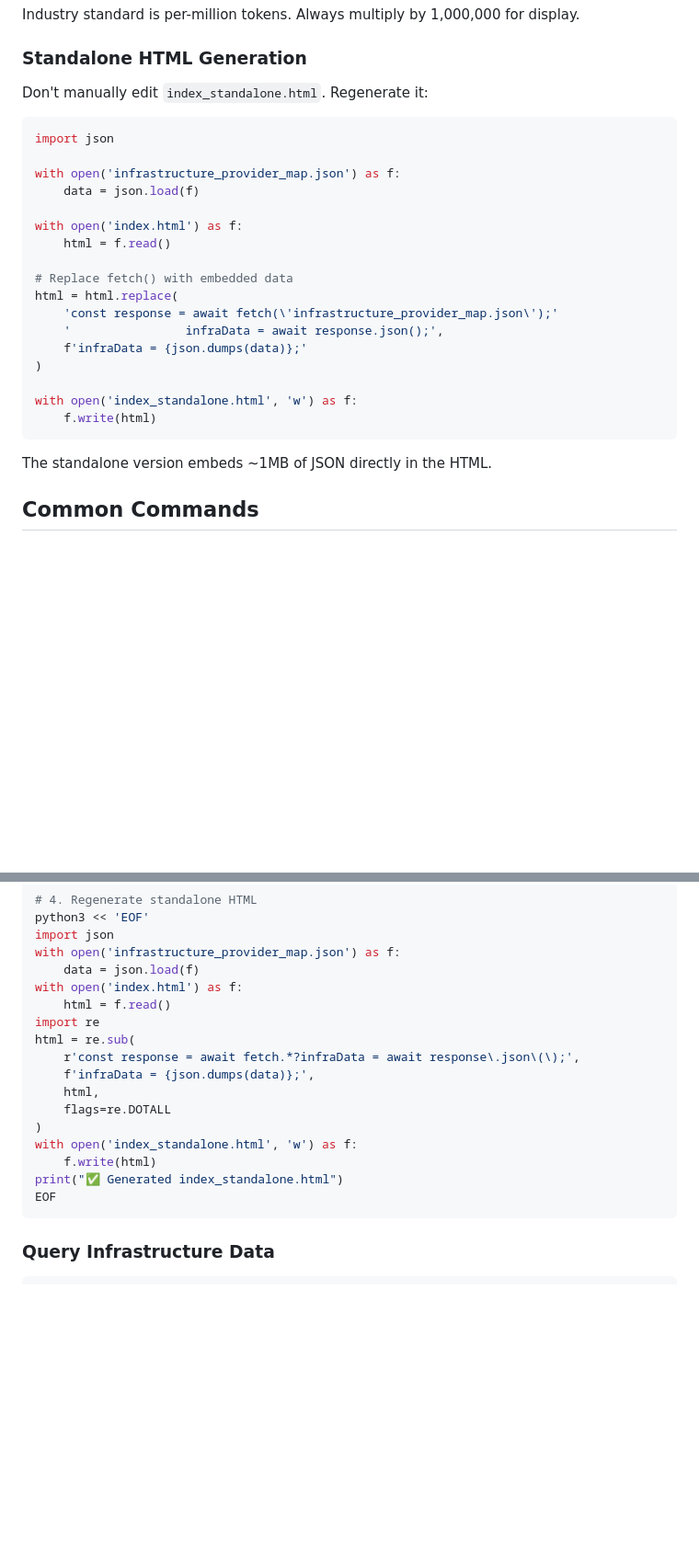
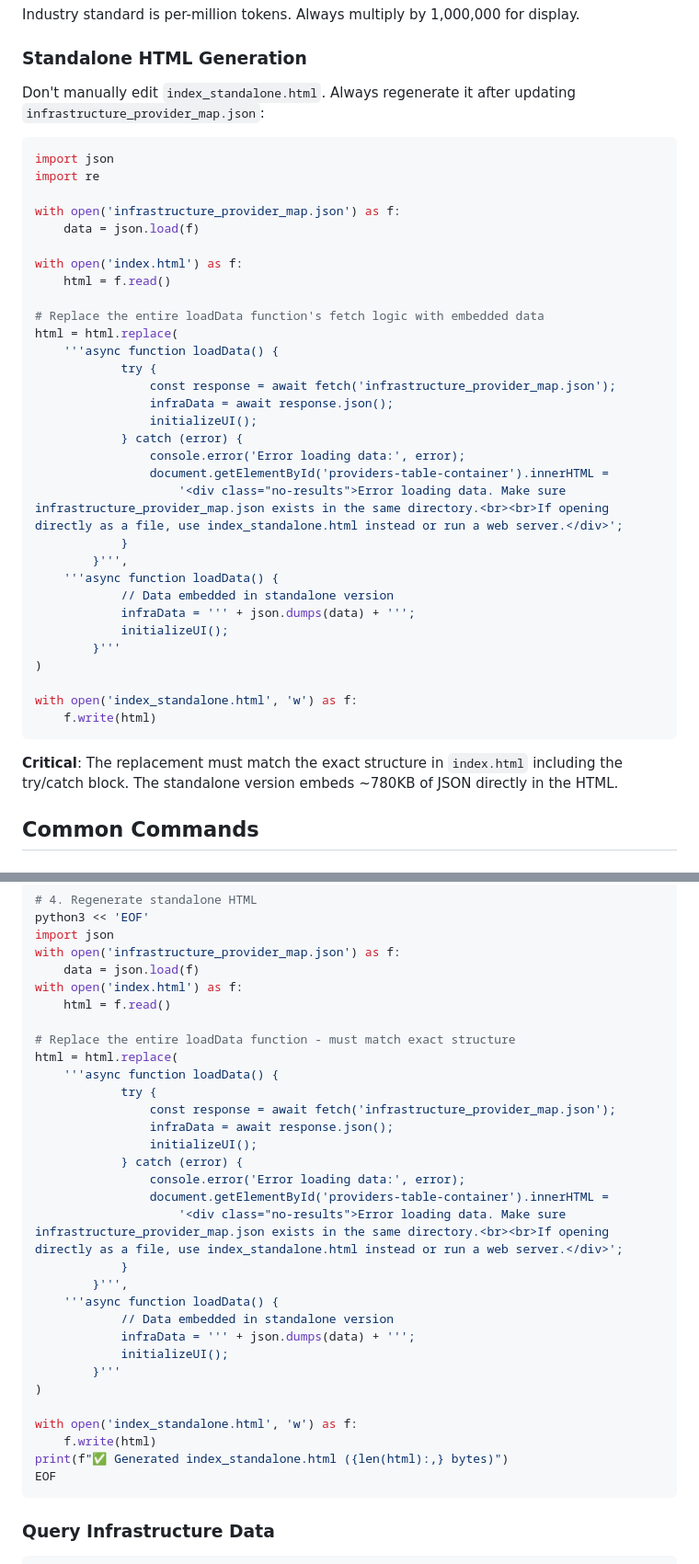
Before and after one commit to sinkers/aiscanner, a Markdown page: CLAUDE.md, 2 parts joined by grey strips. Shown at 92% size. GitHub-like rendering; blank space fills up the shorter version.

````diff
--- a/CLAUDE.md
+++ b/CLAUDE.md
@@ -85,10 +85,11 @@ Industry standard is per-million tokens. Always multiply by 1,000,000 for displa
 
 ### Standalone HTML Generation
 
-Don't manually edit `index_standalone.html`. Regenerate it:
+Don't manually edit `index_standalone.html`. Always regenerate it after updating `infrastructure_provider_map.json`:
 
 ```python
 import json
+import re
 
 with open('infrastructure_provider_map.json') as f:
     data = json.load(f)
@@ -96,18 +97,31 @@ with open('infrastructure_provider_map.json') as f:
 with open('index.html') as f:
     html = f.read()
 
-# Replace fetch() with embedded data
+# Replace the entire loadData function's fetch logic with embedded data
 html = html.replace(
-    'const response = await fetch(\'infrastructure_provider_map.json\');'
-    '                infraData = await response.json();',
-    f'infraData = {json.dumps(data)};'
+    '''async function loadData() {
+            try {
+                const response = await fetch('infrastructure_provider_map.json');
+                infraData = await response.json();
+                initializeUI();
+            } catch (error) {
+                console.error('Error loading data:', error);
+                document.getElementById('providers-table-container').innerHTML =
+                    '<div class="no-results">Error loading data. Make sure infrastructure_provider_map.json exists in the same directory.<br><br>If opening directly as a file, use index_standalone.html instead or run a web server.</div>';
+            }
+        }''',
+    '''async function loadData() {
+            // Data embedded in standalone version
+            infraData = ''' + json.dumps(data) + ''';
+            initializeUI();
+        }'''
 )
 
 with open('index_standalone.html', 'w') as f:
     f.write(html)
 ```
 
-The standalone version embeds ~1MB of JSON directly in the HTML.
+**Critical**: The replacement must match the exact structure in `index.html` including the try/catch block. The standalone version embeds ~780KB of JSON directly in the HTML.
 
 ## Common Commands
 
@@ -129,16 +143,30 @@ with open('infrastructure_provider_map.json') as f:
     data = json.load(f)
 with open('index.html') as f:
     html = f.read()
-import re
-html = re.sub(
-    r'const response = await fetch.*?infraData = await response\.json\(\);',
-    f'infraData = {json.dumps(data)};',
-    html,
-    flags=re.DOTALL
+
+# Replace the entire loadData function - must match exact structure
+html = html.replace(
+    '''async function loadData() {
+            try {
+                const response = await fetch('infrastructure_provider_map.json');
+                infraData = await response.json();
+                initializeUI();
+            } catch (error) {
+                console.error('Error loading data:', error);
+                document.getElementById('providers-table-container').innerHTML =
+                    '<div class="no-results">Error loading data. Make sure infrastructure_provider_map.json exists in the same directory.<br><br>If opening directly as a file, use index_standalone.html instead or run a web server.</div>';
+            }
+        }''',
+    '''async function loadData() {
+            // Data embedded in standalone version
+            infraData = ''' + json.dumps(data) + ''';
+            initializeUI();
+        }'''
 )
+
 with open('index_standalone.html', 'w') as f:
     f.write(html)
-print("✅ Generated index_standalone.html")
+print(f"✅ Generated index_standalone.html ({len(html):,} bytes)")
 EOF
 ```
 
````
Also changed, not shown: other parts of CLAUDE.md (+106 -7 lines).
